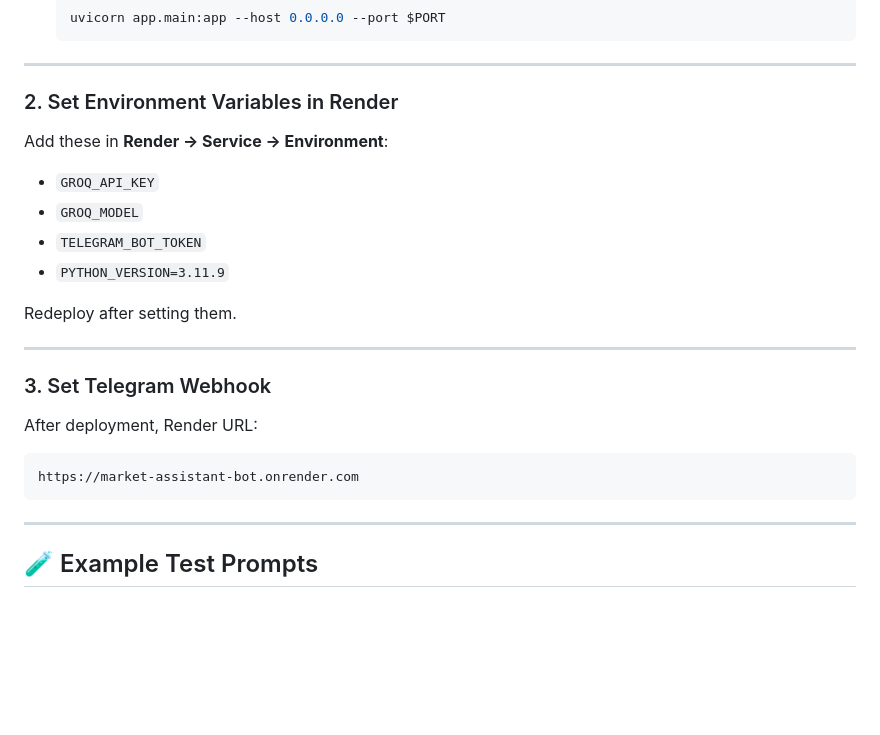
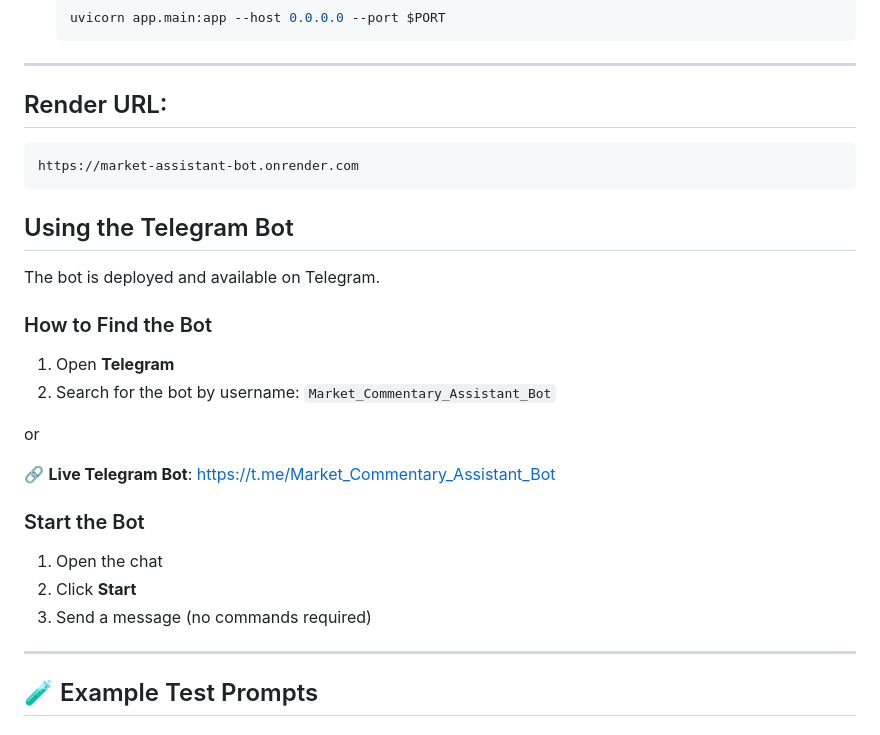
Before and after one commit to SAKIB0004/Market_Assistant_Bot, a Markdown page: README.md, the part around the change. Drawn GitHub-style; blank space fills up the shorter version.

````diff
--- a/README.md
+++ b/README.md
@@ -177,26 +177,28 @@ uvicorn app.main:app --reload
 
 ---
 
-### 2. Set Environment Variables in Render
-
-Add these in **Render → Service → Environment**:
-
-- `GROQ_API_KEY`
-- `GROQ_MODEL`
-- `TELEGRAM_BOT_TOKEN`
-- `PYTHON_VERSION=3.11.9`
-
-Redeploy after setting them.
-
----
-
-### 3. Set Telegram Webhook
-
-After deployment, Render URL:
+## Render URL:
 
 ```
 https://market-assistant-bot.onrender.com
 ```
+
+## Using the Telegram Bot
+
+The bot is deployed and available on Telegram.
+
+### How to Find the Bot
+1. Open **Telegram**
+2. Search for the bot by username: `Market_Commentary_Assistant_Bot`
+
+or
+
+🔗 **Live Telegram Bot**: https://t.me/Market_Commentary_Assistant_Bot
+
+### Start the Bot
+1. Open the chat
+2. Click **Start**
+3. Send a message (no commands required)
 
 ---
 
````
